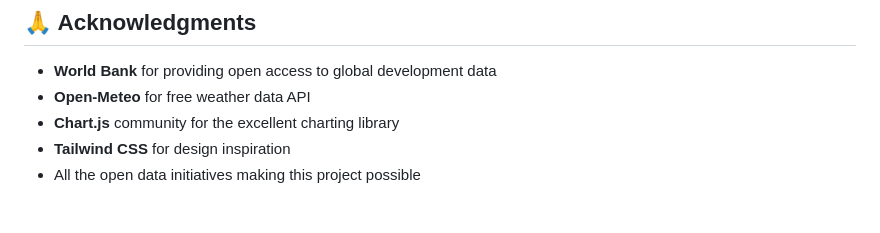
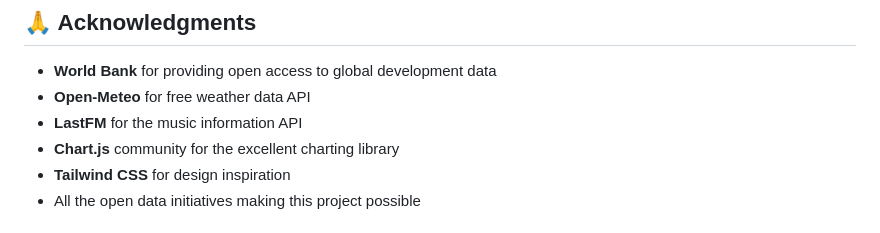
Before and after one commit to chamitro/EarthVault, a Markdown page: README.md, the part around the change. Drawn GitHub-style.

```diff
--- a/README.md
+++ b/README.md
@@ -97,6 +97,7 @@ This project is licensed under the MIT License - see the [LICENSE](LICENSE) file
 
 - **World Bank** for providing open access to global development data
 - **Open-Meteo** for free weather data API
+- **LastFM** for the music information API
 - **Chart.js** community for the excellent charting library
 - **Tailwind CSS** for design inspiration
 - All the open data initiatives making this project possible
```
